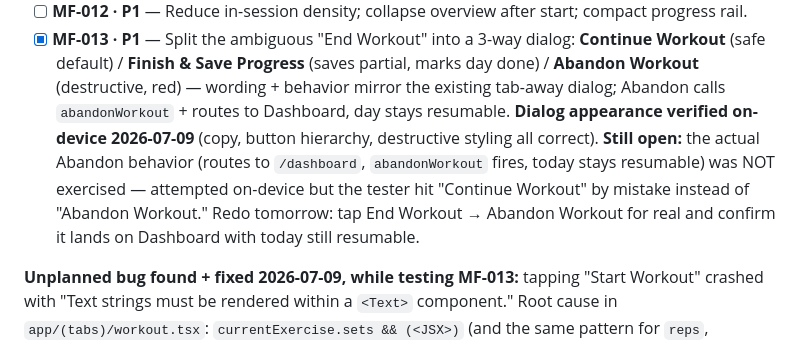
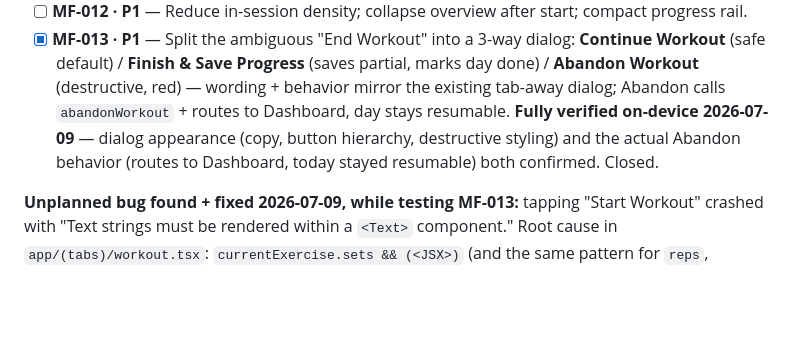
Before and after one commit to rtp-cli/masters-fit-frontend, a Markdown page: design_handoff_ux_remediation/PROGRESS.md, the part around the change. Rendered like a GitHub page; blank space fills up the shorter version.

Commit message:
docs(ux-remediation): close MF-013, abandon behavior confirmed on-device
Co-Authored-By: Claude Opus 4.8 (1M context) <noreply@anthropic.com>

```diff
--- a/design_handoff_ux_remediation/PROGRESS.md
+++ b/design_handoff_ux_remediation/PROGRESS.md
@@ -107,12 +107,9 @@ Cannot be confirmed from a diff. Decision ① (success accent) gates MF-004/005.
 - [x] **MF-013 · P1** — Split the ambiguous "End Workout" into a 3-way dialog: **Continue Workout**
       (safe default) / **Finish & Save Progress** (saves partial, marks day done) / **Abandon Workout**
       (destructive, red) — wording + behavior mirror the existing tab-away dialog; Abandon calls
-      `abandonWorkout` + routes to Dashboard, day stays resumable. **Dialog appearance verified
-      on-device 2026-07-09** (copy, button hierarchy, destructive styling all correct). **Still
-      open:** the actual Abandon behavior (routes to `/dashboard`, `abandonWorkout` fires, today
-      stays resumable) was NOT exercised — attempted on-device but the tester hit "Continue
-      Workout" by mistake instead of "Abandon Workout." Redo tomorrow: tap End Workout → Abandon
-      Workout for real and confirm it lands on Dashboard with today still resumable.
+      `abandonWorkout` + routes to Dashboard, day stays resumable. **Fully verified on-device
+      2026-07-09** — dialog appearance (copy, button hierarchy, destructive styling) and the actual
+      Abandon behavior (routes to Dashboard, today stayed resumable) both confirmed. Closed.
 
 **Unplanned bug found + fixed 2026-07-09, while testing MF-013:** tapping "Start Workout" crashed
 with "Text strings must be rendered within a `<Text>` component." Root cause in
```
